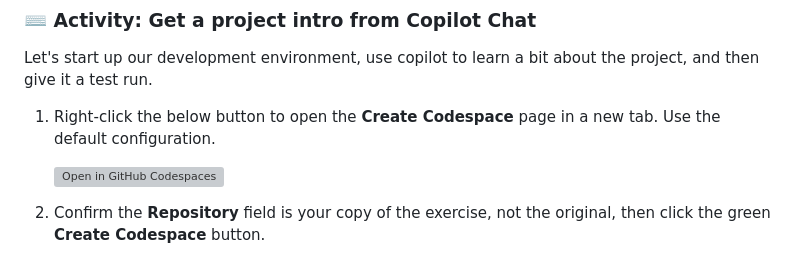
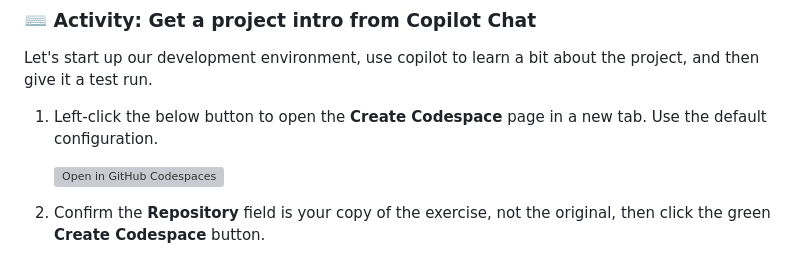
Before and after one commit to gntounisTP/skills-getting-started-with-github-copilot, a Markdown page: .github/steps/1-preparing.md, the part around the change. Rendered like a GitHub page; grey boxes are pictures that could not be loaded.

Commit message:
Fixed typos in Step 1 and Step 2 (#33)

```diff
--- a/.github/steps/1-preparing.md
+++ b/.github/steps/1-preparing.md
@@ -31,7 +31,7 @@ As you work, you'll find GitHub Copilot can help out in several places across th
 
 Let's start up our development environment, use copilot to learn a bit about the project, and then give it a test run.
 
-1. Right-click the below button to open the **Create Codespace** page in a new tab. Use the default configuration.
+1. Left-click the below button to open the **Create Codespace** page in a new tab. Use the default configuration.
 
    [![Open in GitHub Codespaces](https://github.com/codespaces/badge.svg)](https://codespaces.new/{{full_repo_name}}?quickstart=1)
 
```
Also changed, not shown: .github/steps/2-first-introduction.md (+1 -1 lines).
